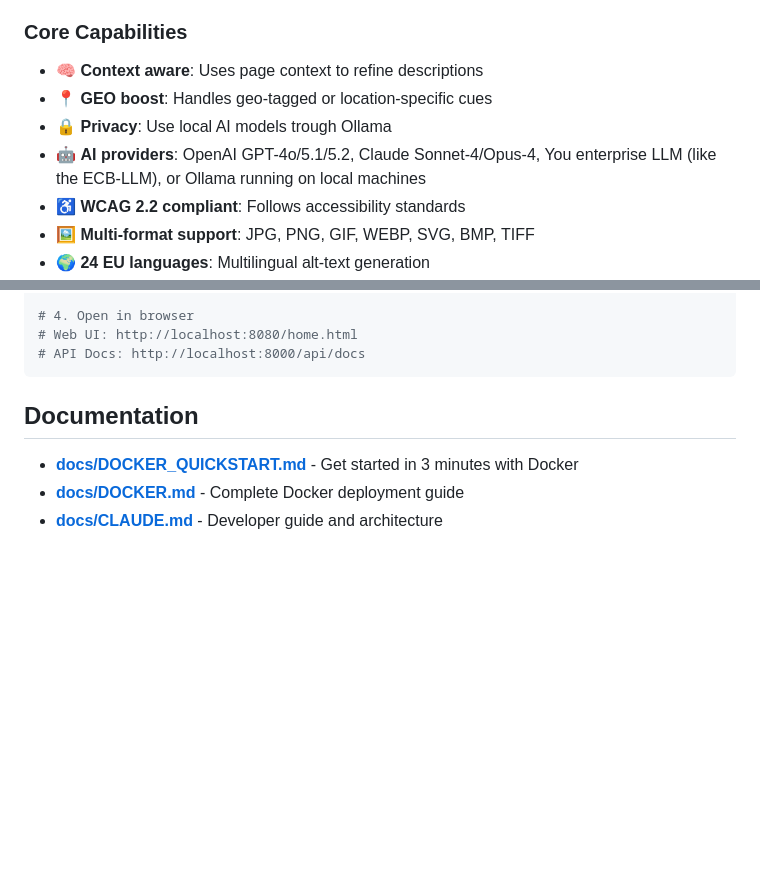
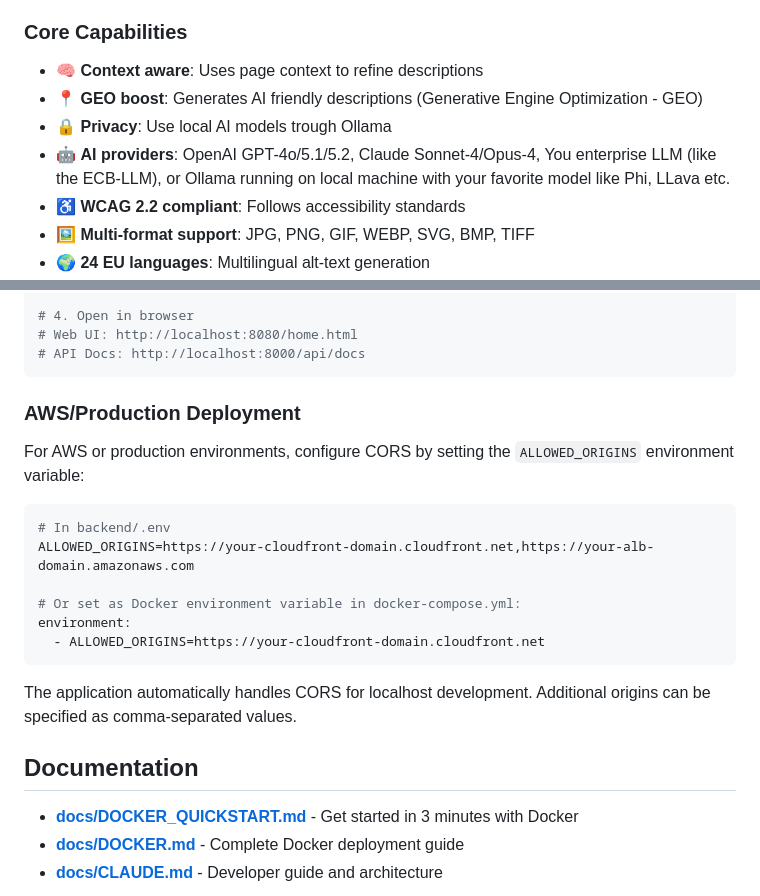
Before and after one commit to niclaus76/MyAccessibilityBuddy-hackathon, a Markdown page: README.md, 2 parts joined by grey strips. Rendered like a GitHub page; blank space fills up the shorter version.

````diff
--- a/README.md
+++ b/README.md
@@ -15,9 +15,9 @@ MyAccessibilityBuddy helps create clear, inclusive, and WCAG 2.2-compliant conte
 
 ### Core Capabilities
 - 🧠 **Context aware**: Uses page context to refine descriptions
-- 📍 **GEO boost**: Handles geo-tagged or location-specific cues
+- 📍 **GEO boost**: Generates AI friendly descriptions (Generative Engine Optimization - GEO)
 - 🔒 **Privacy**: Use local AI models trough Ollama
-- 🤖 **AI providers**: OpenAI GPT-4o/5.1/5.2, Claude Sonnet-4/Opus-4, You enterprise LLM (like the ECB-LLM), or Ollama running on local machines
+- 🤖 **AI providers**: OpenAI GPT-4o/5.1/5.2, Claude Sonnet-4/Opus-4, You enterprise LLM (like the ECB-LLM), or Ollama running on local machine with your favorite model like Phi, LLava etc.
 - ♿ **WCAG 2.2 compliant**: Follows accessibility standards
 - 🖼️ **Multi-format support**: JPG, PNG, GIF, WEBP, SVG, BMP, TIFF
 - 🌍 **24 EU languages**: Multilingual alt-text generation
@@ -41,6 +41,21 @@ docker compose ps
 # Web UI: http://localhost:8080/home.html
 # API Docs: http://localhost:8000/api/docs
 ```
+
+### AWS/Production Deployment
+
+For AWS or production environments, configure CORS by setting the `ALLOWED_ORIGINS` environment variable:
+
+```bash
+# In backend/.env
+ALLOWED_ORIGINS=https://your-cloudfront-domain.cloudfront.net,https://your-alb-domain.amazonaws.com
+
+# Or set as Docker environment variable in docker-compose.yml:
+environment:
+  - ALLOWED_ORIGINS=https://your-cloudfront-domain.cloudfront.net
+```
+
+The application automatically handles CORS for localhost development. Additional origins can be specified as comma-separated values.
 ## Documentation
 - **[docs/DOCKER_QUICKSTART.md](docs/DOCKER_QUICKSTART.md)** - Get started in 3 minutes with Docker
 - **[docs/DOCKER.md](docs/DOCKER.md)** - Complete Docker deployment guide
````
Also changed, not shown: input/images/web-c6d8da2d-c986-4ba6-a54e-77e9694a2883/2.png (added), input/images/web-c6d8da2d-c986-4ba6-a54e-77e9694a2883/3.png (added), 7 other files.
